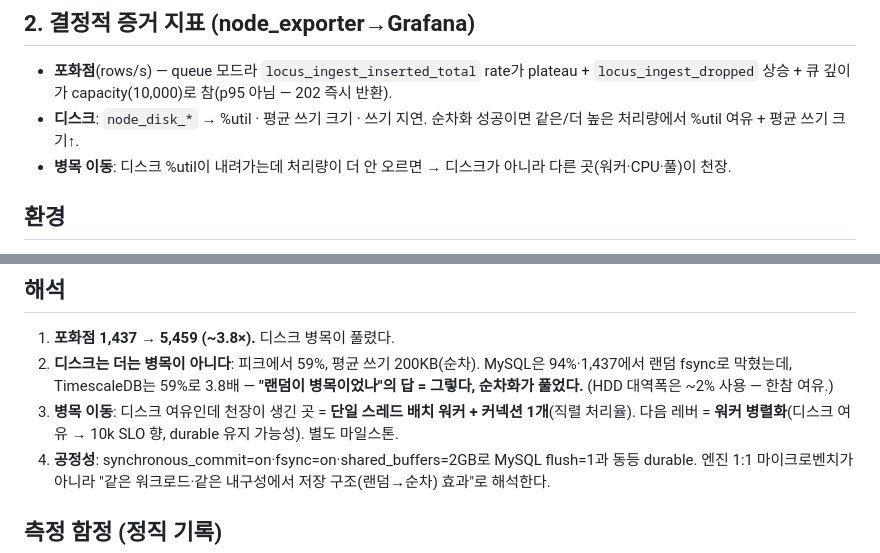
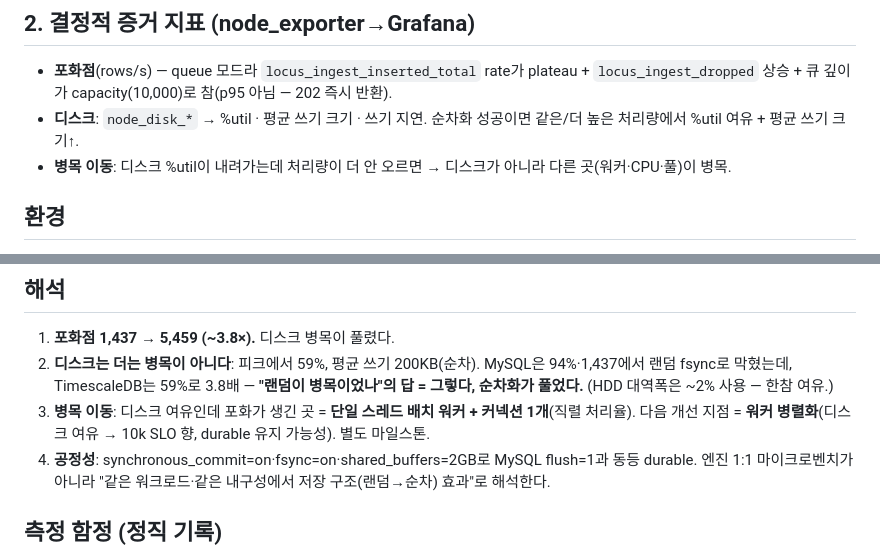
Before and after one commit to thdwjdrl401/locus, a Markdown page: docs/measurements/M2.md, 2 parts joined by grey strips. GitHub-like rendering.

Commit message:
docs(measure): M2.md 비유 정리 (천장→병목/포화, 레버→개선 지점)
직전 커밋에서 비유 표현이 섞임(conventions §7). 표준어로 교정.

Co-Authored-By: Claude Opus 4.8 <noreply@anthropic.com>

```diff
--- a/docs/measurements/M2.md
+++ b/docs/measurements/M2.md
@@ -14,7 +14,7 @@
 ## 2. 결정적 증거 지표 (node_exporter→Grafana)
 - **포화점**(rows/s) — queue 모드라 `locus_ingest_inserted_total` rate가 plateau + `locus_ingest_dropped` 상승 + 큐 깊이가 capacity(10,000)로 참(p95 아님 — 202 즉시 반환).
 - **디스크**: `node_disk_*` → %util · 평균 쓰기 크기 · 쓰기 지연. 순차화 성공이면 같은/더 높은 처리량에서 %util 여유 + 평균 쓰기 크기↑.
-- **병목 이동**: 디스크 %util이 내려가는데 처리량이 더 안 오르면 → 디스크가 아니라 다른 곳(워커·CPU·풀)이 천장.
+- **병목 이동**: 디스크 %util이 내려가는데 처리량이 더 안 오르면 → 디스크가 아니라 다른 곳(워커·CPU·풀)이 병목.
 
 ## 환경
 - **박스(SUT)**: i7-6700HQ 4c/8t, 8GB, 5400rpm HDD. JDK21. `taskset -c 0-5` + `-Xmx1500m`.
@@ -54,7 +54,7 @@
 ## 해석
 1. **포화점 1,437 → 5,459 (~3.8×).** 디스크 병목이 풀렸다.
 2. **디스크는 더는 병목이 아니다**: 피크에서 59%, 평균 쓰기 200KB(순차). MySQL은 94%·1,437에서 랜덤 fsync로 막혔는데, TimescaleDB는 59%로 3.8배 — **"랜덤이 병목이었나"의 답 = 그렇다, 순차화가 풀었다.** (HDD 대역폭은 ~2% 사용 — 한참 여유.)
-3. **병목 이동**: 디스크 여유인데 천장이 생긴 곳 = **단일 스레드 배치 워커 + 커넥션 1개**(직렬 처리율). 다음 레버 = **워커 병렬화**(디스크 여유 → 10k SLO 향, durable 유지 가능성). 별도 마일스톤.
+3. **병목 이동**: 디스크 여유인데 포화가 생긴 곳 = **단일 스레드 배치 워커 + 커넥션 1개**(직렬 처리율). 다음 개선 지점 = **워커 병렬화**(디스크 여유 → 10k SLO 향, durable 유지 가능성). 별도 마일스톤.
 4. **공정성**: synchronous_commit=on·fsync=on·shared_buffers=2GB로 MySQL flush=1과 동등 durable. 엔진 1:1 마이크로벤치가 아니라 "같은 워크로드·같은 내구성에서 저장 구조(랜덤→순차) 효과"로 해석한다.
 
 ## 측정 함정 (정직 기록)
```
